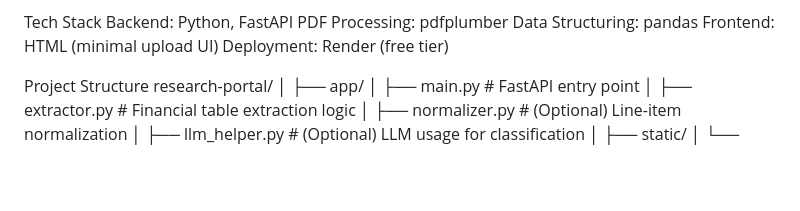
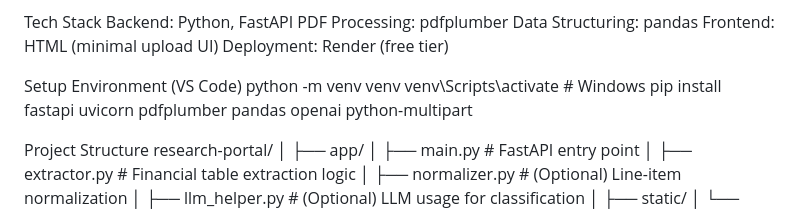
Before and after one commit to utsavsm-21/research-portal, a Markdown page: README.md, the part around the change. Drawn GitHub-style; blank space fills up the shorter version.

Commit message:
commit README.md
Added setup instructions for the development environment.

```diff
--- a/README.md
+++ b/README.md
@@ -34,6 +34,11 @@ PDF Processing: pdfplumber
 Data Structuring: pandas
 Frontend: HTML (minimal upload UI)
 Deployment: Render (free tier)
+
+Setup Environment (VS Code)
+python -m venv venv
+venv\Scripts\activate     # Windows
+pip install fastapi uvicorn pdfplumber pandas openai python-multipart
 
 Project Structure
 research-portal/
```
